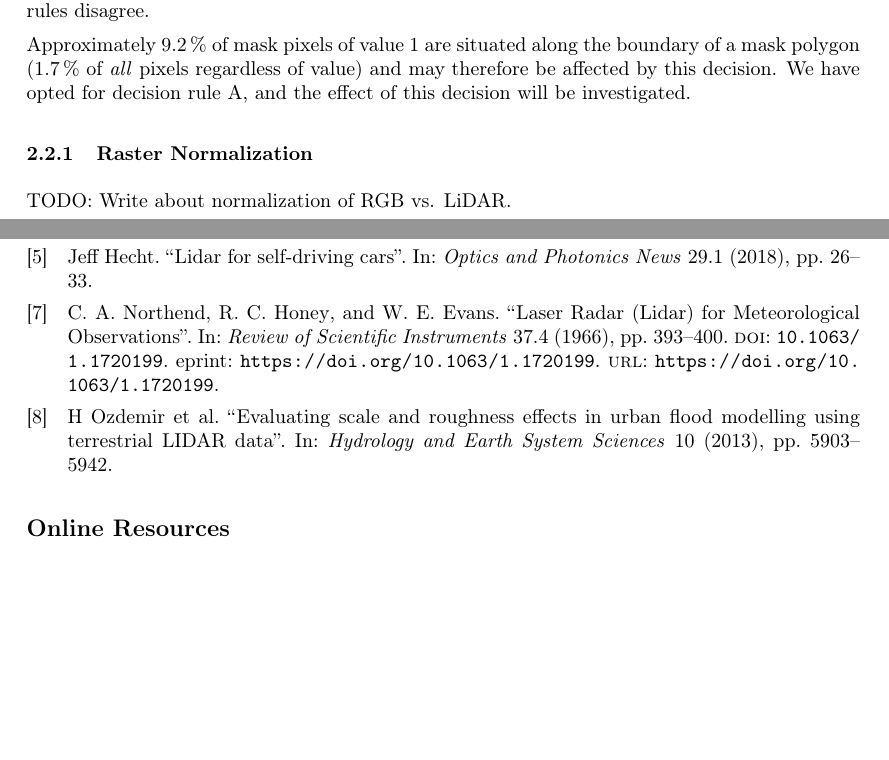
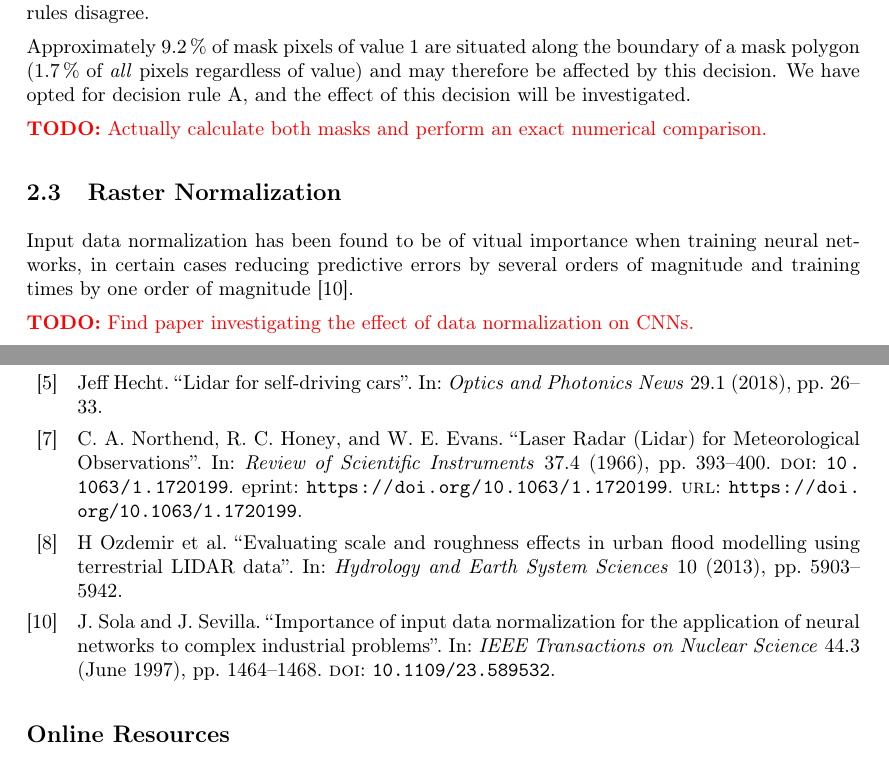
Before and after one commit to JakobGM/project-thesis, a LaTeX document (tex/main.tex, which reads tex/bibliography.bib, tex/chapters/preprocessing/main.tex, tex/chapters/preprocessing/masking.tex): two parts of pages 12 and 14 of 14, joined at a grey line, cut so that both start at the same text, the shorter picture padded with empty space. Compiled offline with pdfLaTeX.

Commit message:
tex: Add todo command for easy TODOs

```diff
--- a/tex/bibliography.bib
+++ b/tex/bibliography.bib
@@ -115,3 +115,17 @@
  url = "https://kartkatalog.geonorge.no/metadata/cd105955-6507-416f-86d2-6d95c1b74278",
  urldate = {2019-11-07}
 }
+
+@article{input_normalization_1997,
+  author={J. {Sola} and J. {Sevilla}},
+  journal={IEEE Transactions on Nuclear Science},
+  title={Importance of input data normalization for the application of neural networks to complex industrial problems},
+  year={1997},
+  volume={44},
+  number={3},
+  pages={1464-1468},
+  keywords={backpropagation;neural nets;nuclear engineering computing;fission reactor safety;identification;parameter estimation;input data normalization;estimation;complex industrial problems;artificial intelligence;backpropagation neural networks;identification;nuclear power plants;backpropagation training process;input data pretreatment;PWR nuclear power plant;Neural networks;Artificial neural networks;Power generation;Backpropagation;Inductors;Artificial intelligence;Industrial training;Power measurement;Multilayer perceptrons;Parameter estimation},
+  doi={10.1109/23.589532},
+  ISSN={},
+  month={June}
+}
--- a/tex/chapters/preprocessing/main.tex
+++ b/tex/chapters/preprocessing/main.tex
@@ -9,6 +9,6 @@
 \label{sec:masking}
 \input{chapters/preprocessing/masking}
 
-\subsubsection{Raster Normalization}
+\subsection{Raster Normalization}
 \label{sec:raster-normalization}
 \input{chapters/preprocessing/raster_normalization}
--- a/tex/chapters/preprocessing/masking.tex
+++ b/tex/chapters/preprocessing/masking.tex
@@ -31,3 +31,5 @@ An alternative is to average the two masks, resulting in mask values of $0.5$ wh
 
 Approximately \SI{9.2}{\percent} of mask pixels of value $1$ are situated along the boundary of a mask polygon (\SI{1.7}{\percent} of \textit{all} pixels regardless of value) and may therefore be affected by this decision.
 We have opted for decision rule A, and the effect of this decision will be investigated.
+
+\todo{Actually calculate both masks and perform an exact numerical comparison.}
--- a/tex/chapters/preprocessing/raster_normalization.tex
+++ b/tex/chapters/preprocessing/raster_normalization.tex
@@ -1 +1,3 @@
-TODO: Write about normalization of RGB vs. LiDAR.
+Input data normalization has been found to be of vitual importance when training neural networks, in certain cases reducing predictive errors by several orders of magnitude and training times by one order of magnitude \cite{input_normalization_1997}.
+
+\todo{Find paper investigating the effect of data normalization on CNNs.}
--- a/tex/commands.tex
+++ b/tex/commands.tex
@@ -10,3 +10,6 @@
 % Ceiling and floor operators
 \newcommand{\ceil}[1]{\left\lceil #1 \right\rceil}
 \newcommand{\floor}[1]{\left\lfloor #1 \right\rfloor}
+
+% Todo comment
+\newcommand{\todo}[1]{\textcolor{red}{\textbf{TODO:} #1}}
```
Also changed, not shown: tex/chapters/data/buildings.tex (+4 -2 lines), tex/chapters/data/lidar.tex (+1 -1 lines).
